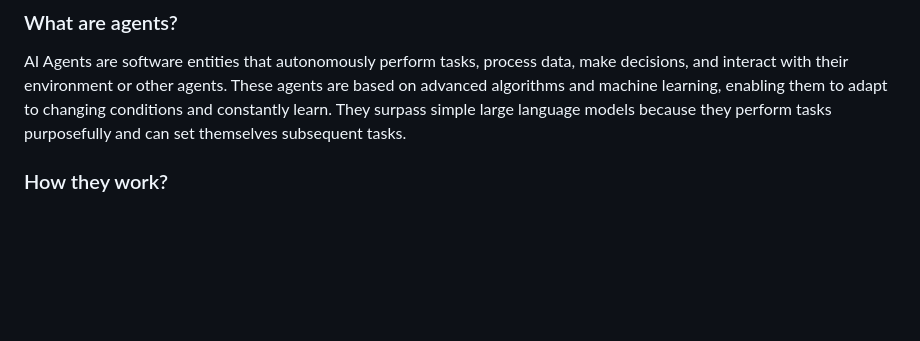
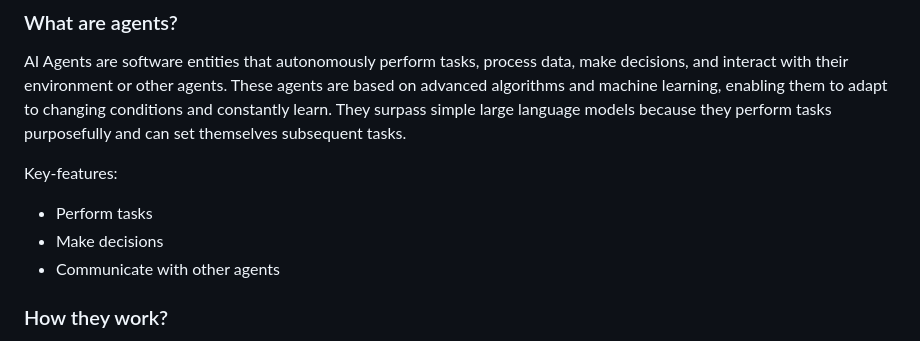
Before and after one commit to clusterreplyDE/aiagents, a Markdown page: readme.md, the part around the change. Rendered like a GitHub page; blank space fills up the shorter version.

```diff
--- a/readme.md
+++ b/readme.md
@@ -7,6 +7,12 @@ This repository should give a quick introduction into the agent technologie.
 ### What are agents?
 
 AI Agents are software entities that autonomously perform tasks, process data, make decisions, and interact with their environment or other agents. These agents are based on advanced algorithms and machine learning, enabling them to adapt to changing conditions and constantly learn. They surpass simple large language models because they perform tasks purposefully and can set themselves subsequent tasks.
+
+Key-features:
+
+- Perform tasks
+- Make decisions
+- Communicate with other agents
 
 ### How they work?
 
```
Also changed, not shown: docs/devin.md (+46 -13 lines), docs/ollama.md (line endings or trailing spaces), media/opendevin.png (added), media/swe-benchmark.png (added), 1 other file.
